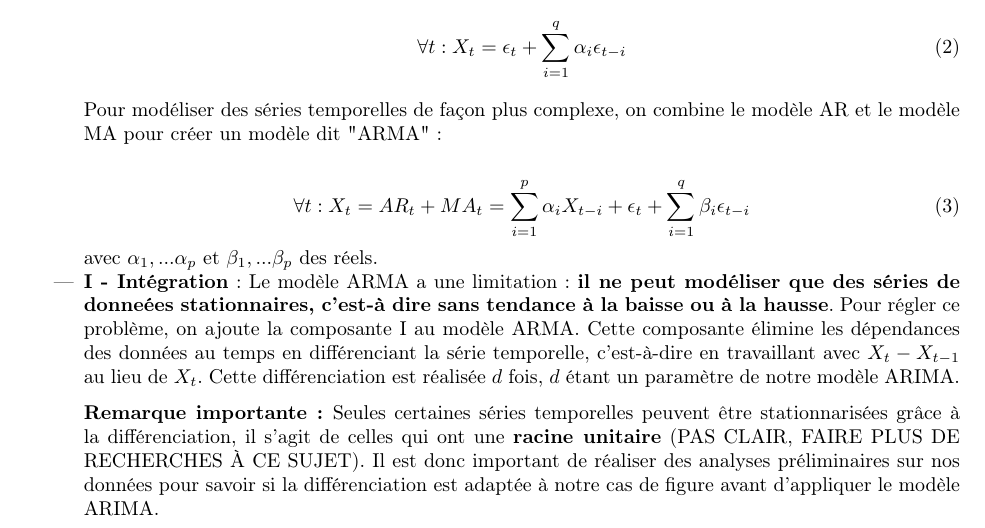
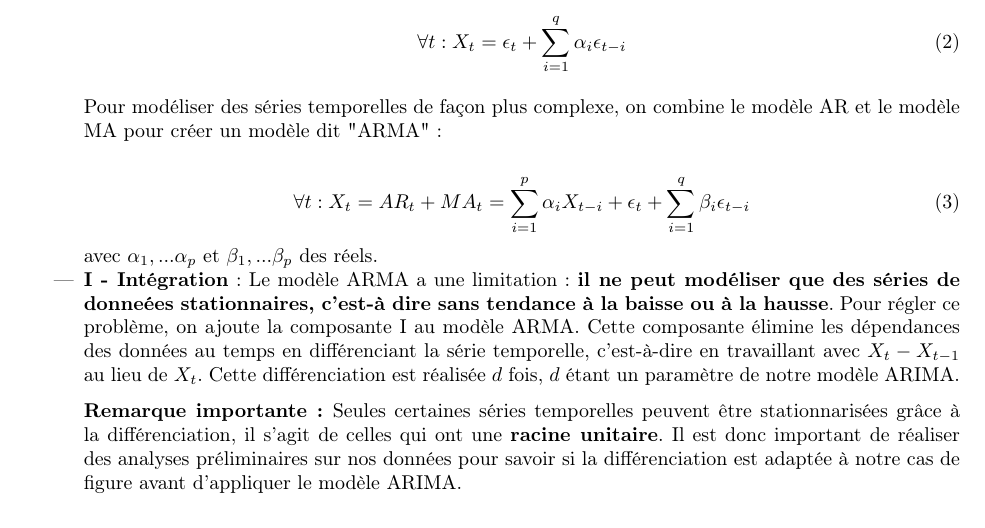
Before and after one commit to vinpap/predict_climate_change, a LaTeX document (report.tex): part of page 4 of 13, cut so that both start at the same text. Compiled offline with pdfLaTeX.

Commit message:
update report

```diff
--- a/report.tex
+++ b/report.tex
@@ -172,7 +172,7 @@
         \item \textbf{I - Intégration} : Le modèle ARMA a une limitation : \textbf{il ne peut modéliser que des séries de donneées stationnaires, c'est-à dire sans tendance à la baisse ou à la hausse}. Pour régler ce problème, on ajoute la composante I au modèle ARMA.
         Cette composante élimine les dépendances des données au temps en différenciant la série temporelle, c'est-à-dire en travaillant avec $X_t - X_{t-1}$ au lieu de $X_t$. Cette différenciation est réalisée $d$ fois, $d$ étant un paramètre de notre modèle ARIMA.
 
-        \textbf{Remarque importante: }Seules certaines séries temporelles peuvent être stationnarisées grâce à la différenciation, il s'agit de celles qui ont une \textbf{racine unitaire} (PAS CLAIR, FAIRE PLUS DE RECHERCHES À CE SUJET). Il est donc important de réaliser des analyses préliminaires sur nos données pour savoir si la différenciation est adaptée à notre cas de figure avant d'appliquer le modèle ARIMA.
+        \textbf{Remarque importante: }Seules certaines séries temporelles peuvent être stationnarisées grâce à la différenciation, il s'agit de celles qui ont une \textbf{racine unitaire}. Il est donc important de réaliser des analyses préliminaires sur nos données pour savoir si la différenciation est adaptée à notre cas de figure avant d'appliquer le modèle ARIMA.
 
     \end{itemize}
     En plus des paramètres $p$, $d$ et $q$ présentés ci-dessus, le modèle ARIMA peut aussi avoir des paramètres $(P, Q, D)m$ qui décrivent la saisonnalité des données, s'il y en a une. On parle alors de modèle \textbf{SARIMA}.
```
